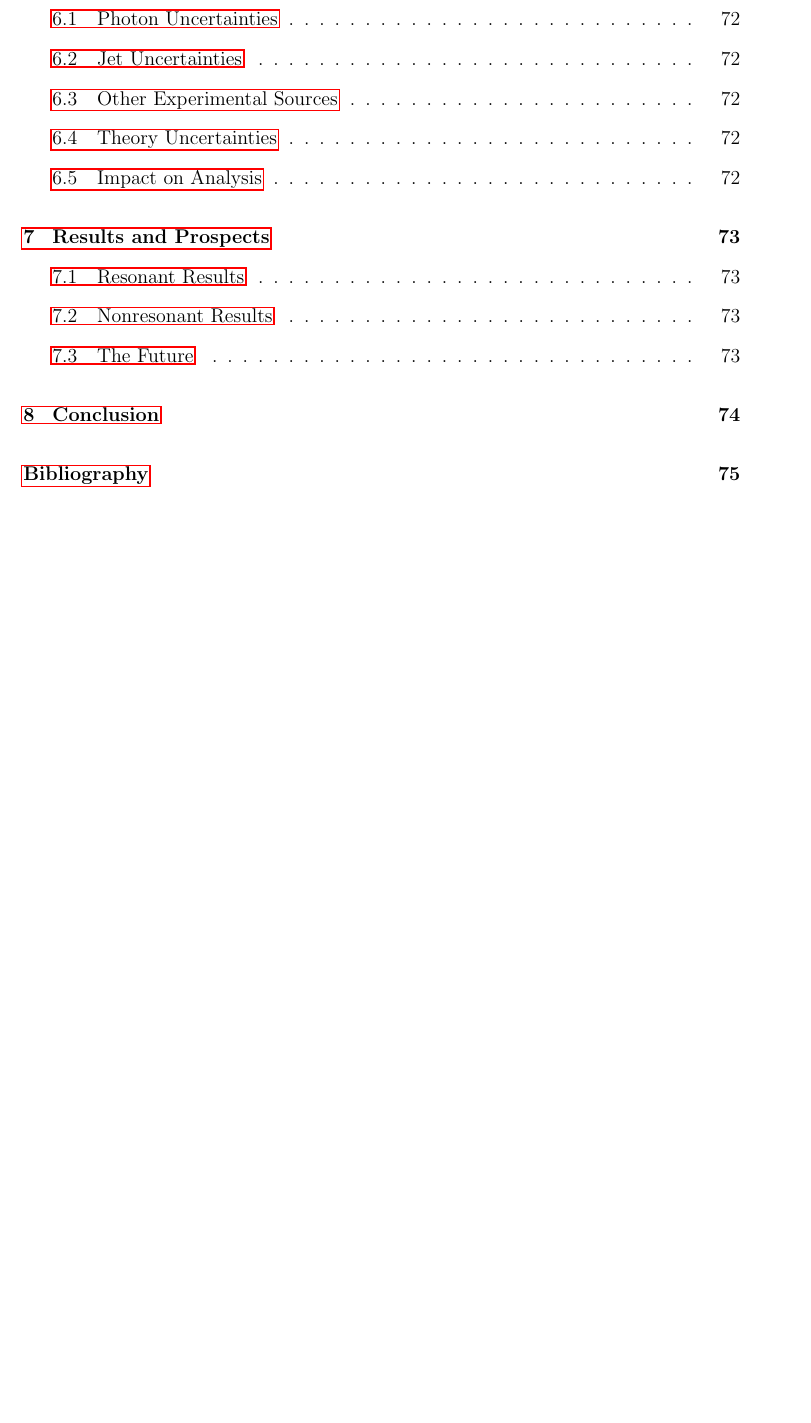
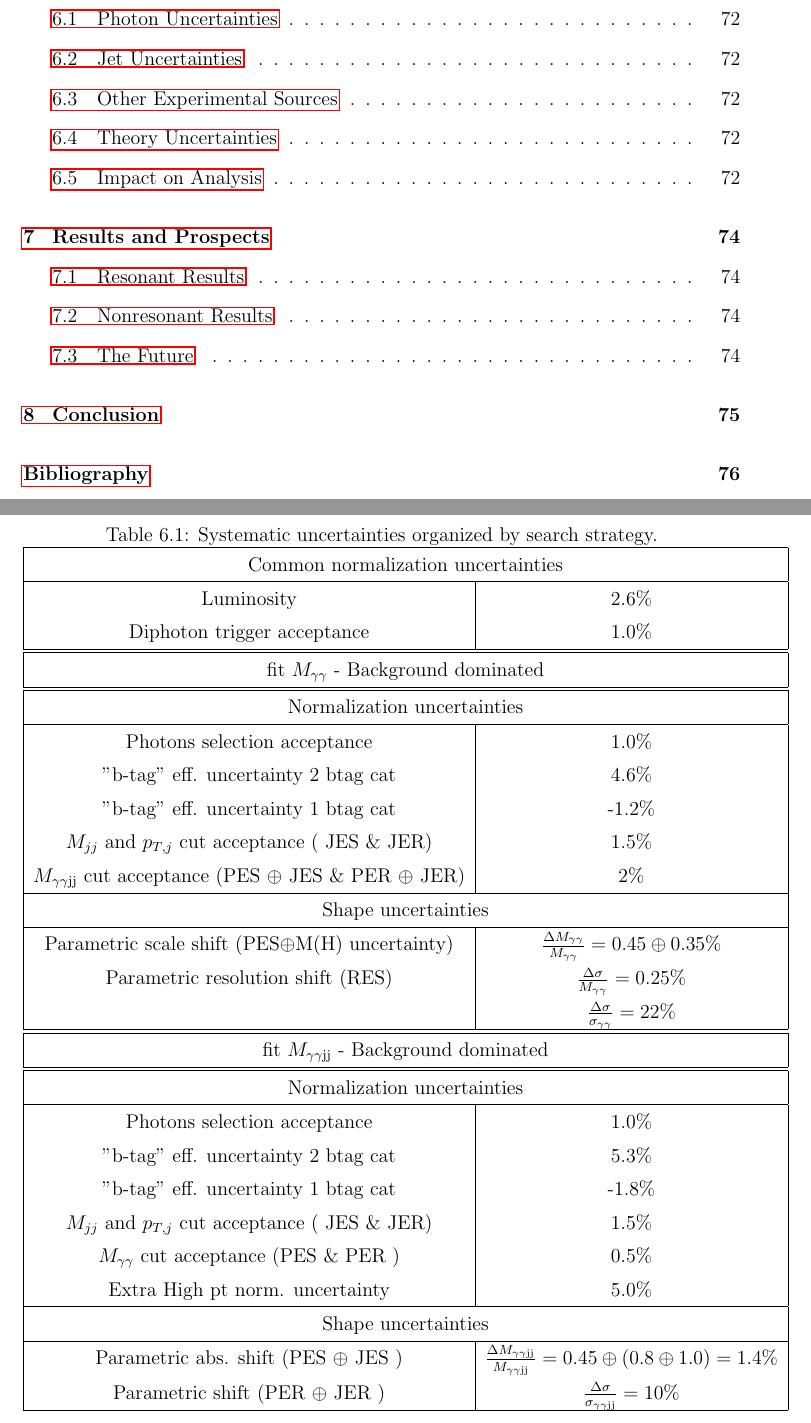
Before and after one commit to hardenbr/thesis, a LaTeX thesis (thesis.tex, which reads tex/chapter-uncertainties.tex): part of page 8 of 96 before the commit and two parts of pages 8 and 89 of 97 after it, the two joined at a grey line, cut so that both start at the same text, the shorter picture padded with empty space. Compiled offline with pdfLaTeX; a LaTeX package or settings file that is missing is left out.

Commit message:
systematics table added

```diff
--- a/tex/chapter-uncertainties.tex
+++ b/tex/chapter-uncertainties.tex
@@ -9,3 +9,11 @@
 \section{Theory Uncertainties\label{sec:theoryunc}}
 
 \section{Impact on Analysis\label{sec:uncimpact}}
+
+\begin{table}[ht]
+  \centering
+  \renewcommand{\arraystretch}{1.4}
+  \caption{Systematic uncertainties organized by search strategy.}
+  \input{tables/systematics}
+  \label{table:systematics}
+\end{table}
```
